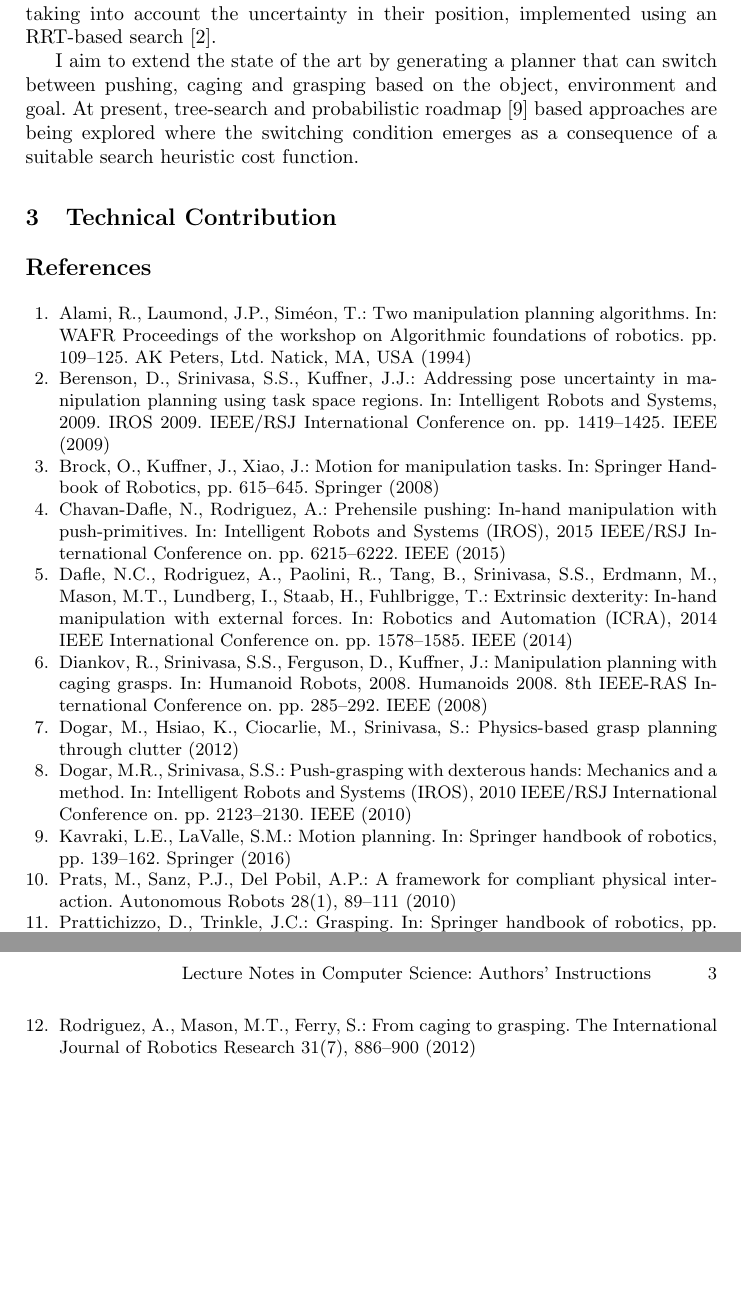
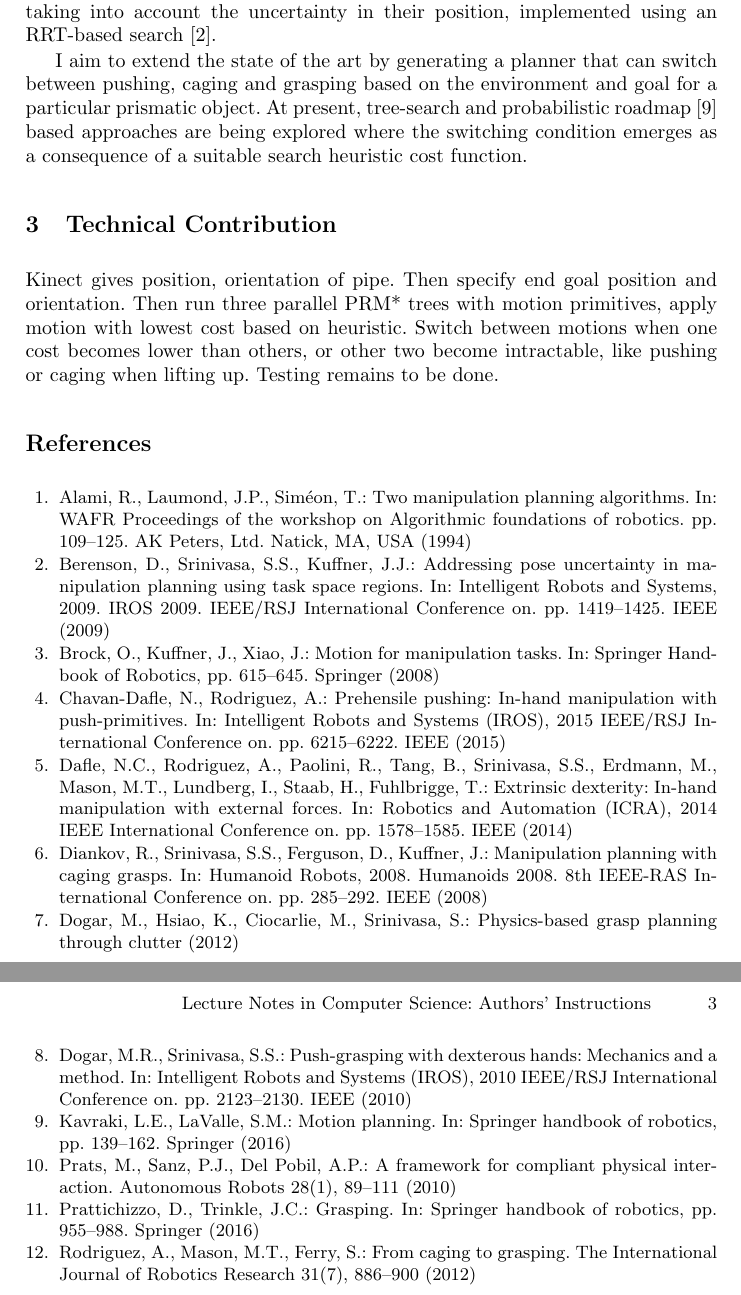
Before and after one commit to vighv/cs_6751_spring_2017, a LaTeX paper (cs6751_springer_template.tex): two parts of pages 2 and 3 of 3, joined at a grey line, cut so that both start at the same text, the shorter picture padded with empty space. Compiled offline with pdfLaTeX.

Commit message:
Start section 3

```diff
--- a/cs6751_springer_template.tex
+++ b/cs6751_springer_template.tex
@@ -23,9 +23,6 @@
 \usepackage{graphicx}
 \usepackage[]{epstopdf}
 \usepackage{url}
-\urldef{\mailsa}\path|{alfred.hofmann, ursula.barth, ingrid.haas, frank.holzwarth,|
-\urldef{\mailsb}\path|anna.kramer, leonie.kunz, christine.reiss, nicole.sator,|
-\urldef{\mailsc}\path|erika.siebert-cole, peter.strasser, lncs}@springer.com|
 \newcommand{\keywords}[1]{\par\addvspace\baselineskip
 \noindent\keywordname\enspace\ignorespaces#1}
 
@@ -34,7 +31,7 @@
 \mainmatter  % start of an individual contribution
 
 % first the title is needed
-\title{\huge{Report for CS 6751, Spring 2017} \\ \Large{Grasping and Prehensile Manipulation Project}}
+\title{\LARGE{Report for CS 6751, Spring 2017} \\ \Large{Grasping and Prehensile Manipulation Project}}
 
 % a short form should be given in case it is too long for the running head
 \titlerunning{Lecture Notes in Computer Science: Authors' Instructions}
@@ -98,10 +95,14 @@ Broadly, we can distinguish between control and planning for manipulation tasks.
 
 This project is aimed at developing a manipulation planner for a robot arm that uses the motion primitives of grasping, caging, and pushing, along with arm translation and rotation. Thus far, most prior work on planning has assumed the grasping primitive to be true, thus reducing the problem to finding a path in $C$--space of the robot. One such set of algorithms distinguishes between \textit{transit} paths, where the object is not in contact with the robot, and \textit{transfer} paths, where the contact is achieved~\cite{alami1994two}. In the interim of switching between these two modes, it is assumed that an immobilizing grasp can be found. Work specific to prehensile motions (caging, pushing) includes efforts to geometrically model a pushing motion to facilitate a grasp~\cite{dogar2010push}, and caging-specific tree-search based algorithms~\cite{diankov2008manipulation}. There have also been efforts to incorporate object physics, friction and mechanics modeling for highly dynamic motion plans that allow for the object to move as an independent object during the plan~\cite{dogar2012physics}. Finally, there are task-space based planners that assume a quasi-static motion of objects, while taking into account the uncertainty in their position, implemented using an RRT-based search~\cite{berenson2009addressing}.
 
-I aim to extend the state of the art by generating a planner that can switch between pushing, caging and grasping based on the object, environment and goal. At present, tree-search and probabilistic roadmap~\cite{kavraki2016motion} based approaches are being explored where the switching condition emerges as a consequence of a suitable search heuristic cost function.
+I aim to extend the state of the art by generating a planner that can switch between pushing, caging and grasping based on the environment and goal for a particular prismatic object. At present, tree-search and probabilistic roadmap~\cite{kavraki2016motion} based approaches are being explored where the switching condition emerges as a consequence of a suitable search heuristic cost function.
 
 
 \section{Technical Contribution}
+
+Kinect gives position, orientation of pipe. Then specify end goal position and orientation. Then run three parallel PRM* trees with motion primitives, apply motion with lowest cost based on heuristic. Switch between motions when one cost becomes lower than others, or other two become intractable, like pushing or caging when lifting up. Testing remains to be done.
+
+
 
 \bibliographystyle{splncs03}
 \bibliography{IEEEabrv,references}
```
Also changed, not shown: cs6751_springer_template.pdf.
